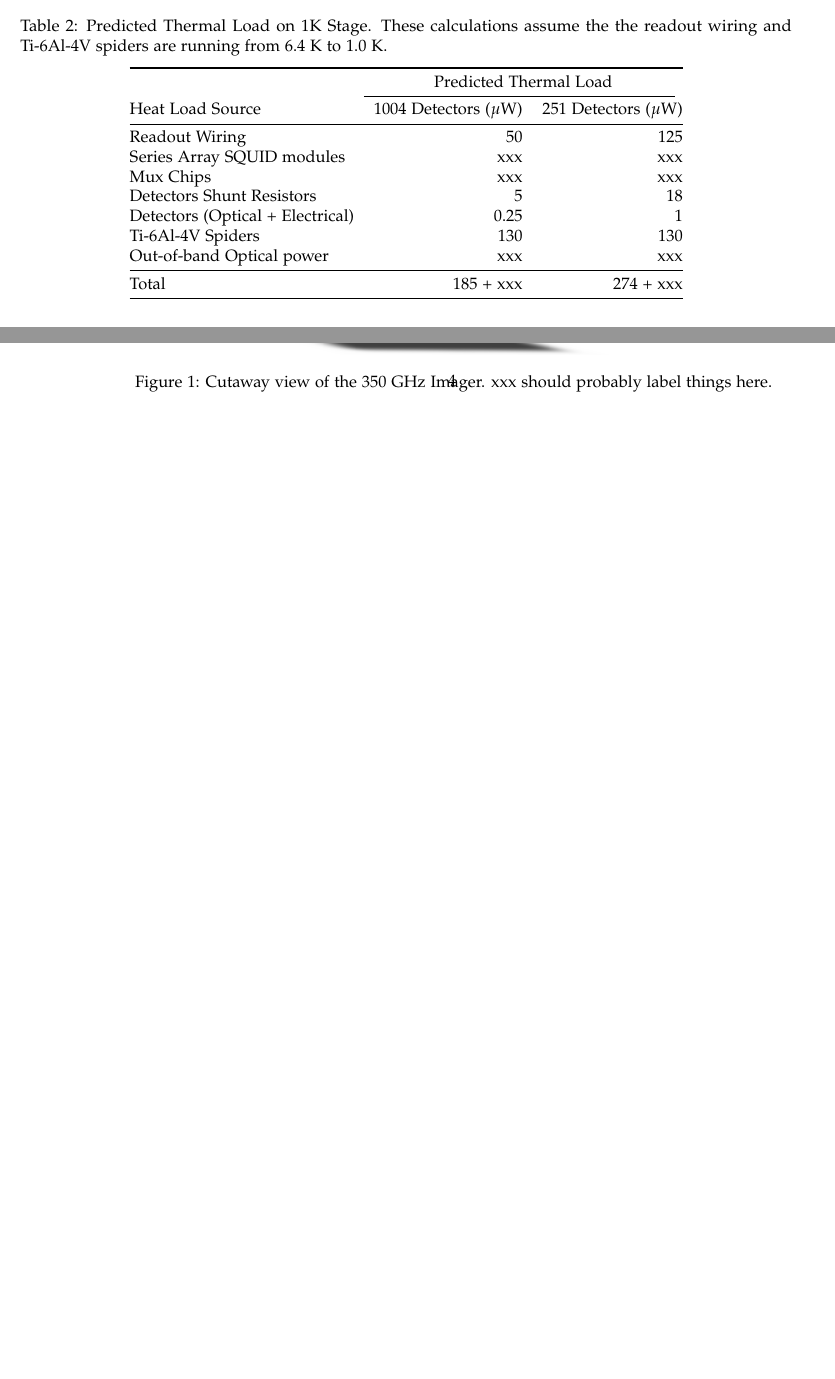
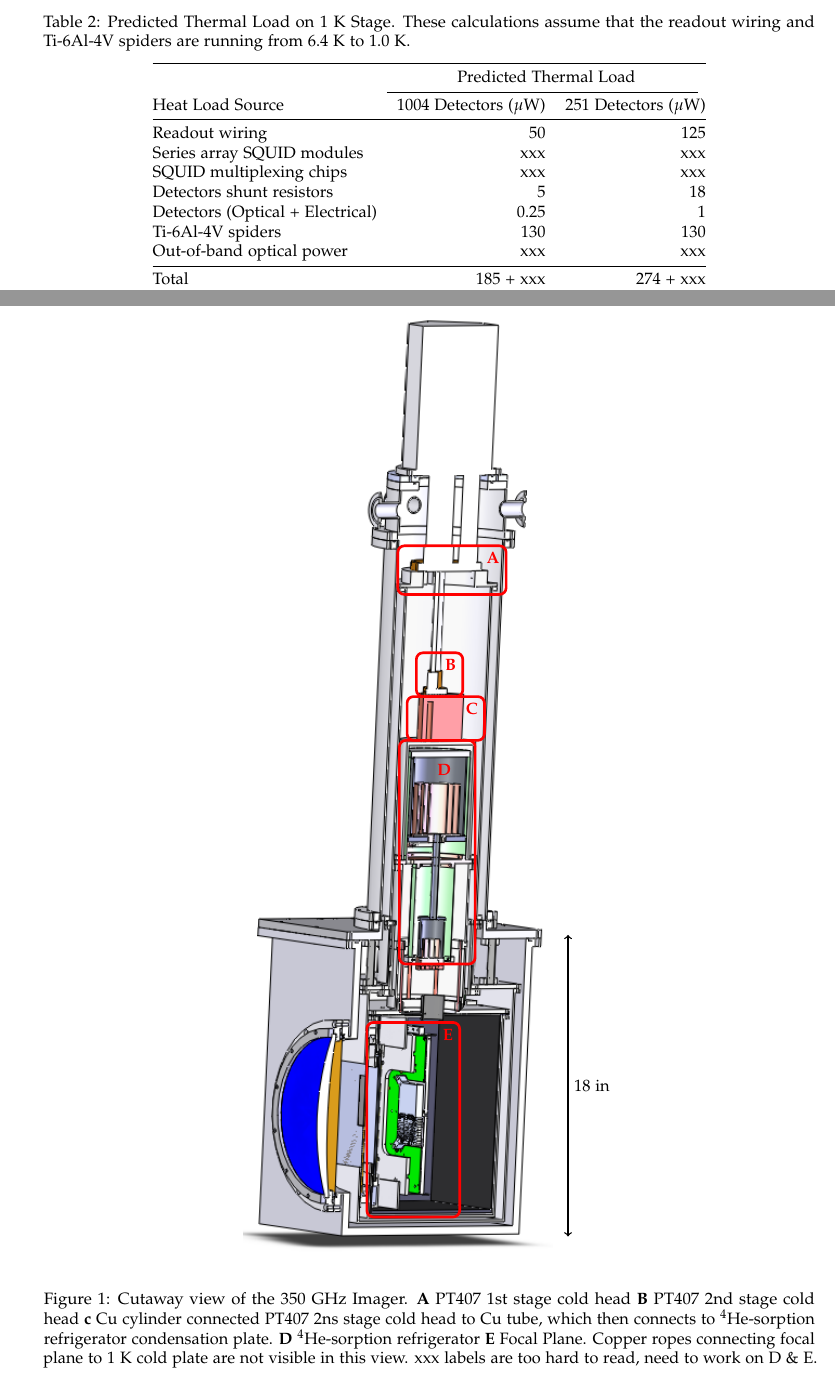
Before and after one commit to danbek/thesis, a LaTeX thesis (thesis.tex): two parts of pages 3 and 4 of 5, joined at a grey line, cut so that both start at the same text, the shorter picture padded with empty space. Compiled offline with pdfLaTeX.

Commit message:
Improve figures. Spelling.

```diff
--- a/thesis.tex
+++ b/thesis.tex
@@ -7,11 +7,13 @@
 
 %% closer to real thesis format
 %\documentclass[12pt,letterpaper]{memoir}
-%\settypeblocksize{9in}{6.5in}{*}
-%\setlrmargins{1.0in}{*}{*}
-%\setulmargins{1.0in}{*}{*}
-%\checkandfixthelayout
 %\OnehalfSpacing
+
+% 1in margins everywhere. I do this for proofreading too, so that I can see exactly how the figures will look on their pages in the final document
+\settypeblocksize{9in}{6.5in}{*}
+\setlrmargins{1.0in}{*}{*}
+\setulmargins{1.0in}{*}{*}
+\checkandfixthelayout
 
 \usepackage[utf8]{inputenc} % set input encoding to utf8
 
@@ -25,14 +27,14 @@
 \usepackage{tikz} % drawing figures right here in this file!
 
 % Bibliography
-\usepackage[backend=biber,natbib=true,style=numeric-comp,]{biblatex}
+\usepackage[backend=biber,natbib=true,style=numeric-comp]{biblatex}
 \addbibresource{thesis.bib}
 
 % My macros
 \newcommand{\figref}[1]{Figure~\ref{#1}}
 \newcommand{\tableref}[1]{Table~\ref{#1}}
 \newcommand{\TES}{{\small TES}\xspace}
-\newcommand{\He}[1]{He#1\xspace}
+\newcommand{\He}[1]{$^{#1}$He\xspace}
 \newcommand{\uW}{\ensuremath{\mu}W\xspace}
 \newcommand{\Ohm}{\ensuremath{\Omega}\xspace}
 
@@ -92,10 +94,25 @@ The first stage has 25~W of cooling power at 55~K while the second stage has 0.7
 Our PT407 uses a remote motor, so that the cold head attached to the cryostat has no moving parts, minimizing vibration of the cryostat.
 Vibration of the cryostat can lead to microphonic pickup either directly in the detectors themselves or in the readout circuitry, leading to much higher detector noise.
 
-\begin{figure*}[th]
+\begin{figure*}[t]
 \centering
-\includegraphics[width=0.5\textwidth]{images/cryostat-cutaway.png}
-\caption{Cutaway view of the 350 GHz Imager. xxx should probably label things here.}
+\begin{tikzpicture}
+    \node[anchor=south west,inner sep=0] (image) at (0,0) {\includegraphics[width=2.6in]{images/cryostat-cutaway.png}};
+    \begin{scope}[x={(image.south east)},y={(image.north west)}]
+	    %\draw[help lines,xstep=.1,ystep=.1] (0,0) grid (1.5,1);
+		%\foreach \x in {0,1,...,15} { \node [anchor=north] at (\x/10,0) {0.\x}; }
+		%\foreach \y in {0,1,...,9} { \node [anchor=east] at (0,\y/10) {0.\y}; }
+
+        \draw[red,ultra thick,rounded corners] (0.50,0.7) rectangle (0.85,0.75) node[below left] {\textbf{A}}; % PTC407 1st stage CH
+        \draw[red,ultra thick,rounded corners] (0.56,0.595) rectangle (0.71,0.64) node[below left] {\textbf{B}}; % PTC407 2st stage CH
+        \draw[red,ultra thick,rounded corners] (0.53,0.55) rectangle (0.78,0.595) node[below left] {\textbf{C}}; % Cu Cylinder
+        \draw[red,ultra thick,rounded corners] (0.505,0.32) rectangle (0.75,0.55) node at +(-0.1,-0.03) {\textbf{D}}; % sorp fridge
+        \draw[red,ultra thick,rounded corners] (0.4,0.06) rectangle (0.70,0.26) node[red,below left] {\textbf{E}}; % Focal Plane
+
+        \draw[thick,<->] (1.05,0.04) -- +(0,0.31) node[midway,right] {18 in}; % scale bar
+    \end{scope}
+\end{tikzpicture}
+\caption{Cutaway view of the 350 GHz Imager. \textbf{A} PT407 1st stage cold head \textbf{B} PT407 2nd stage cold head \textbf{c} Cu cylinder connected PT407 2ns stage cold head to Cu tube, which then connects to \He4-sorption refrigerator condensation plate. \textbf{D} \He4-sorption refrigerator \textbf{E} Focal Plane. Copper ropes connecting focal plane to 1~K cold plate are not visible in this view. xxx labels are too hard to read, need to work on D \& E.}
 \label{fig:cryo-cutaway}
 \end{figure*}
 
@@ -167,7 +186,7 @@ xxx - include data on temp vs load for the fridge?
 
 \begin{table*}[ht]
 \centering
-\caption{Predicted Thermal Load on 1K Stage. These calculations assume the the readout wiring and Ti-6Al-4V spiders are running from 6.4~K to 1.0~K.}
+\caption{Predicted Thermal Load on 1~K Stage. These calculations assume that the readout wiring and Ti-6Al-4V spiders are running from 6.4~K to 1.0~K.}
 \label{tab:fp-thermal-load}
 \begin{tabular}{@{}lrr@{}}
 \toprule
@@ -175,13 +194,13 @@ xxx - include data on temp vs load for the fridge?
 \cmidrule(r){2-3}
 Heat Load Source & 1004 Detectors (\uW) &  251 Detectors (\uW) \\
 \midrule
-Readout Wiring 								& 50 & 125 \\
-Series Array SQUID modules 		& xxx & xxx \\
-Mux Chips 									& xxx & xxx \\
-Detectors Shunt Resistors 			& 5 & 18 \\
+Readout wiring 								& 50 & 125 \\
+Series array SQUID modules 		& xxx & xxx \\
+SQUID multiplexing chips 				& xxx & xxx \\
+Detectors shunt resistors 			& 5 & 18 \\
 Detectors (Optical + Electrical)		& 0.25 & 1 \\
-Ti-6Al-4V Spiders 							& 130 & 130 \\
-Out-of-band Optical power 			& xxx & xxx \\
+Ti-6Al-4V spiders 							& 130 & 130 \\
+Out-of-band optical power 			& xxx & xxx \\
 \midrule
 Total												& 185 + xxx & 274 + xxx \\
 \bottomrule
```
Also changed, not shown: images/cryostat-cutaway.png, thesis.tex (27 more changed lines).
